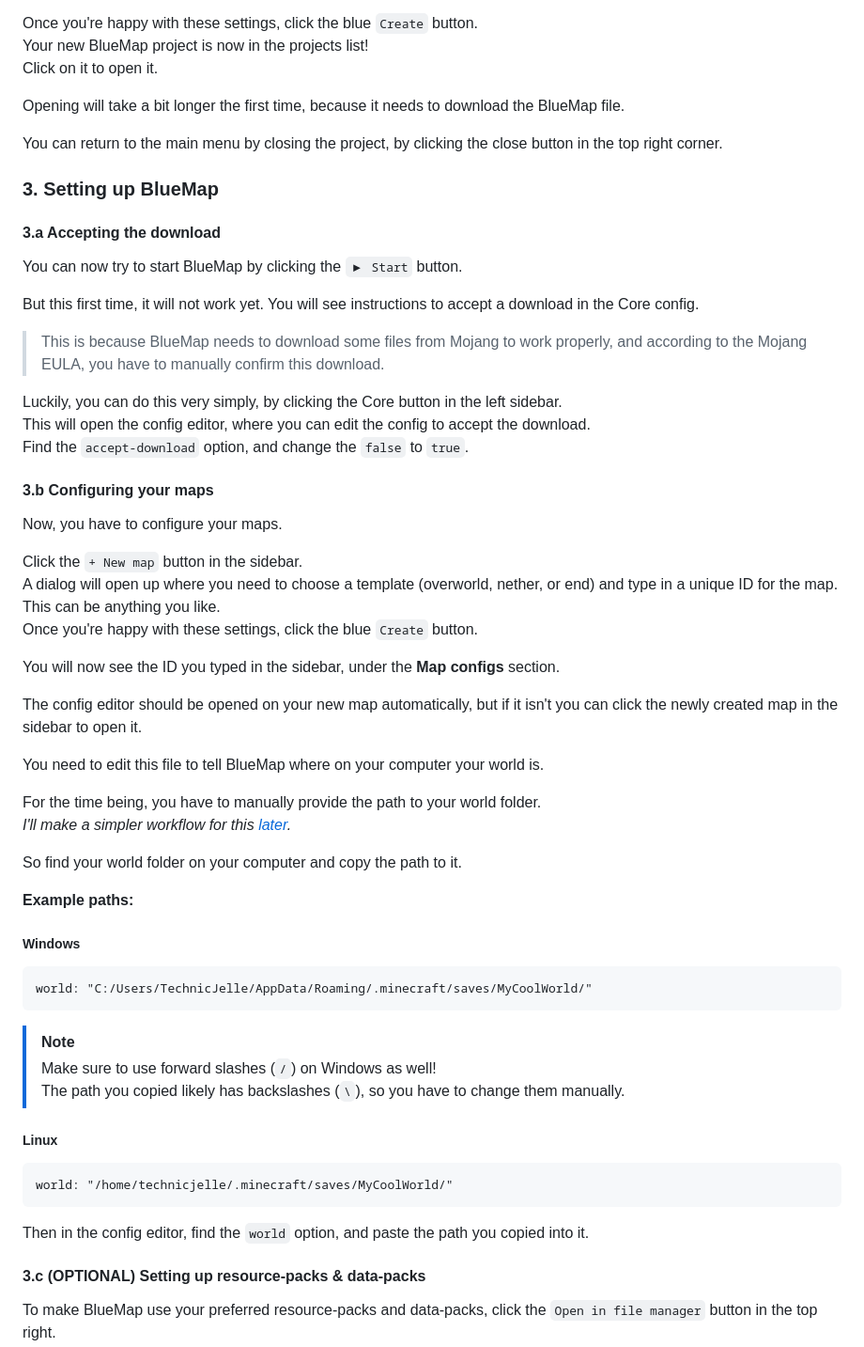
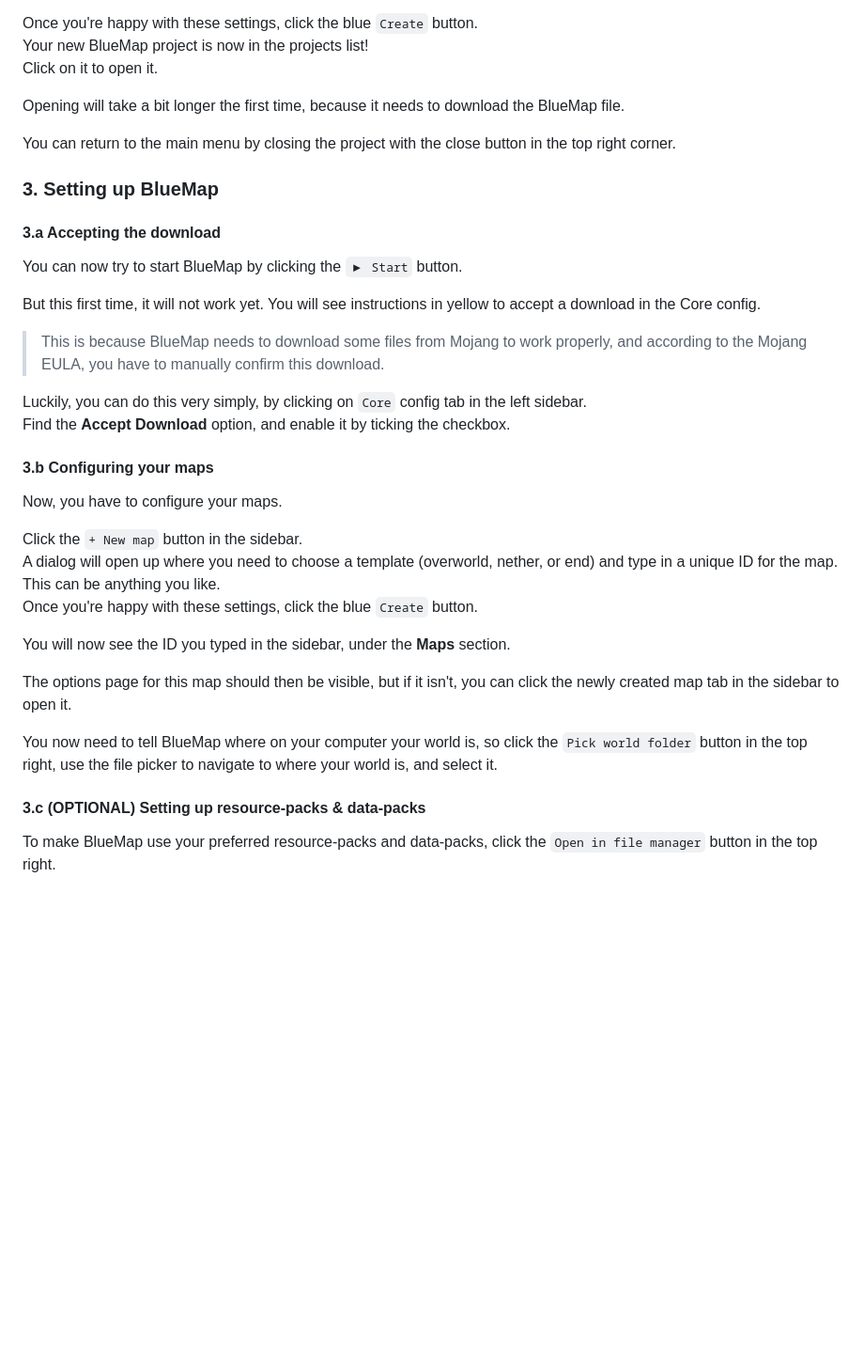
Before and after one commit to TechnicJelle/BlueMapGUI, a Markdown page: README.md, the part around one of its changes. Shown at 94% size. Rendered like a GitHub page; blank space fills up the shorter version.

Commit message:
Update the readme for v2.0

````diff
--- a/README.md
+++ b/README.md
@@ -38,21 +38,20 @@ Click on it to open it.
 
 Opening will take a bit longer the first time, because it needs to download the BlueMap file.
 
-You can return to the main menu by closing the project, by clicking the close button in the top right corner.
+You can return to the main menu by closing the project with the close button in the top right corner.
 
 ### 3. Setting up BlueMap
 #### 3.a Accepting the download
 You can now try to start BlueMap by clicking the `▶ Start` button.
 
 But this first time, it will not work yet.
-You will see instructions to accept a download in the Core config.
+You will see instructions in yellow to accept a download in the Core config.
 
 > This is because BlueMap needs to download some files from Mojang to work properly,
 > and according to the Mojang EULA, you have to manually confirm this download.
 
-Luckily, you can do this very simply, by clicking the Core button in the left sidebar.
-This will open the config editor, where you can edit the config to accept the download.
-Find the `accept-download` option, and change the `false` to `true`.
+Luckily, you can do this very simply, by clicking on `Core` config tab in the left sidebar.
+Find the **Accept Download** option, and enable it by ticking the checkbox.
 
 #### 3.b Configuring your maps
 Now, you have to configure your maps.
@@ -62,33 +61,14 @@ A dialog will open up where you need to choose a template (overworld, nether, or
 and type in a unique ID for the map. This can be anything you like.
 Once you're happy with these settings, click the blue `Create` button.
 
-You will now see the ID you typed in the sidebar, under the **Map configs** section.
+You will now see the ID you typed in the sidebar, under the **Maps** section.
 
-The config editor should be opened on your new map automatically,
-but if it isn't you can click the newly created map in the sidebar to open it.
+The options page for this map should then be visible, but if it isn't,
+you can click the newly created map tab in the sidebar to open it.
 
-You need to edit this file to tell BlueMap where on your computer your world is.
-
-For the time being, you have to manually provide the path to your world folder.
-_I'll make a simpler workflow for this [later](https://github.com/TechnicJelle/BlueMapGUI/milestone/2)._
-
-So find your world folder on your computer and copy the path to it.
-
-**Example paths:**
-##### Windows
-```hocon
-world: "C:/Users/TechnicJelle/AppData/Roaming/.minecraft/saves/MyCoolWorld/"
-```
-> [!NOTE]
-> Make sure to use forward slashes (` / `) on Windows as well!
-> The path you copied likely has backslashes (` \ `), so you have to change them manually.
-
-##### Linux
-```hocon
-world: "/home/technicjelle/.minecraft/saves/MyCoolWorld/"
-```
-
-Then in the config editor, find the `world` option, and paste the path you copied into it.
+You now need to tell BlueMap where on your computer your world is,
+so click the `Pick world folder` button in the top right,
+use the file picker to navigate to where your world is, and select it.
 
 #### 3.c (OPTIONAL) Setting up resource-packs & data-packs
 To make BlueMap use your preferred resource-packs and data-packs,
````
Also changed, not shown: other parts of README.md (+16 -21 lines).
